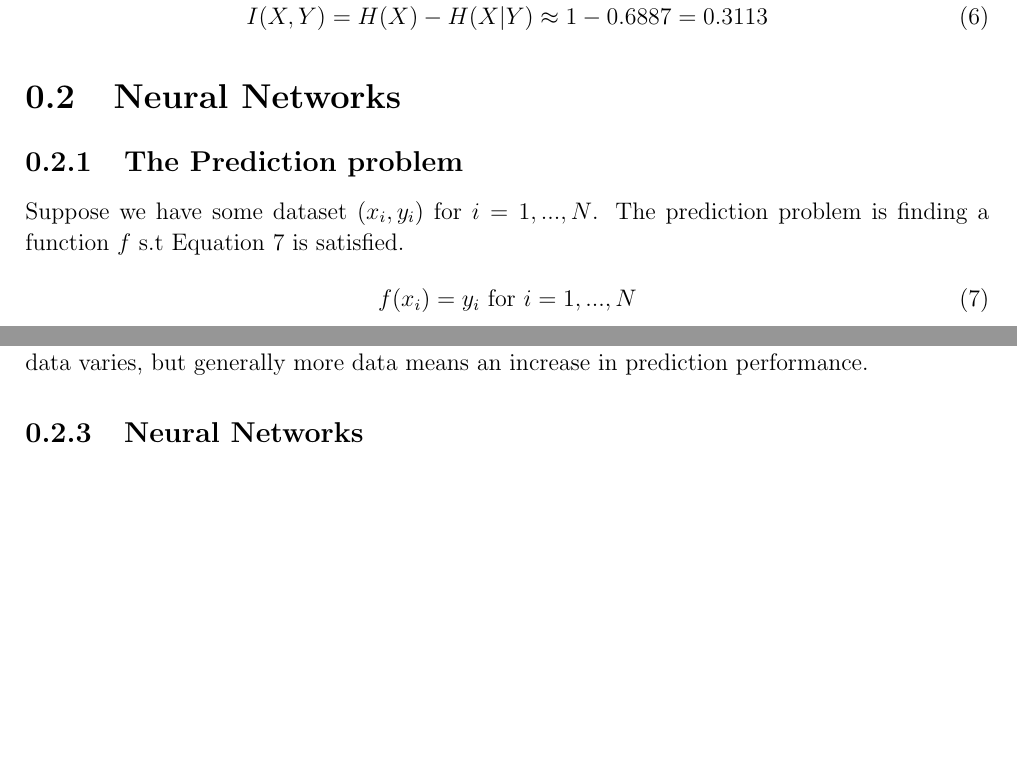
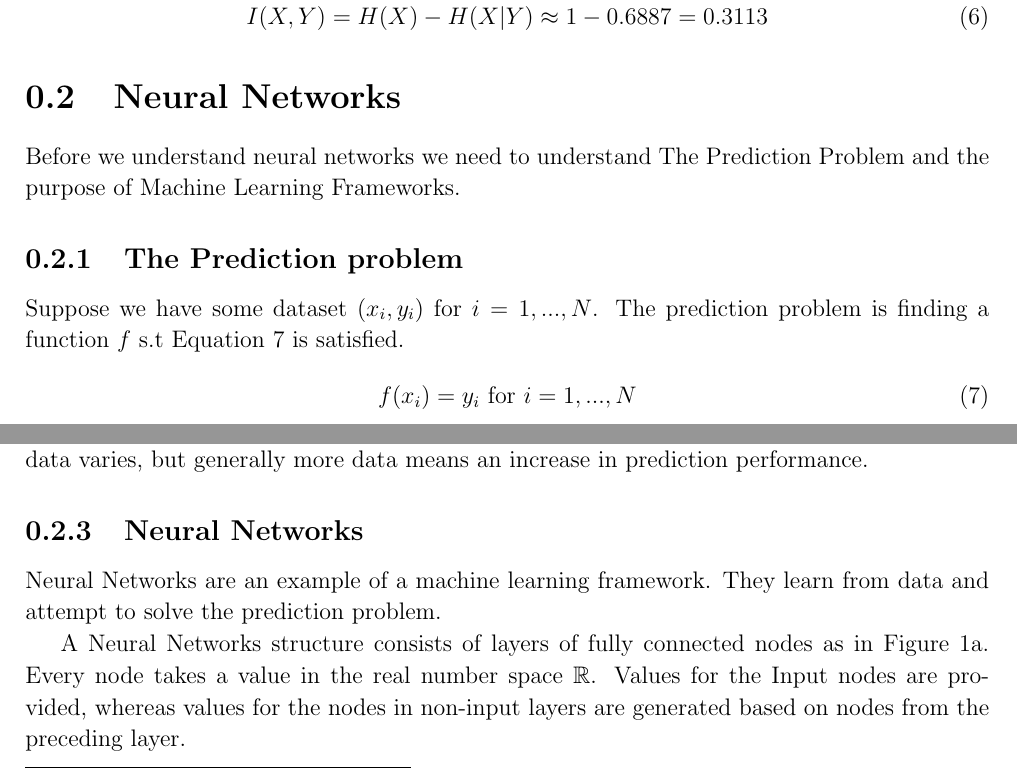
Before and after one commit to etherandrius/dissertation, a LaTeX document (main/preparation.tex): two parts of pages 2 and 3 of 8, joined at a grey line, cut so that both start at the same text, the shorter picture padded with empty space. Compiled offline with pdfLaTeX.

Commit message:
cahnges to NN section

```diff
--- a/main/preparation.tex
+++ b/main/preparation.tex
@@ -127,6 +127,9 @@ them in \autoref{eq:miEntropy} to compute $I(X,Y)$.
 \section{Neural Networks}
 \label{sec:NN}
 
+Before we understand neural networks we need to understand The Prediction
+Problem and the purpose of Machine Learning Frameworks.
+
 \subsection{The Prediction problem}
 
 Suppose we have some dataset $(x_i, y_i)$ for $i = 1,...,N$. The prediction
@@ -195,6 +198,20 @@ from data varies, but generally more data means an increase in prediction
 performance.
 
 \subsection{Neural Networks}
+
+Neural Networks are an example of a machine learning framework. They learn from
+data and attempt to solve the prediction problem.
+
+A Neural Networks structure consists of layers of fully connected nodes as in
+\autoref{fig:nnOriginal}.
+Every node takes a value in the real number space $\mathbb{R}$. Values for the
+Input nodes are provided, whereas values for the nodes in non-input layers are
+generated based on nodes from the preceding layer.
+
+
+
+
+------------------------------------------------------------------
 
 Neural Networks are a machine learning framework, they have been used
 effectively in predicting and classifying data.
```
Also changed, not shown: main/preparation.pdf.
